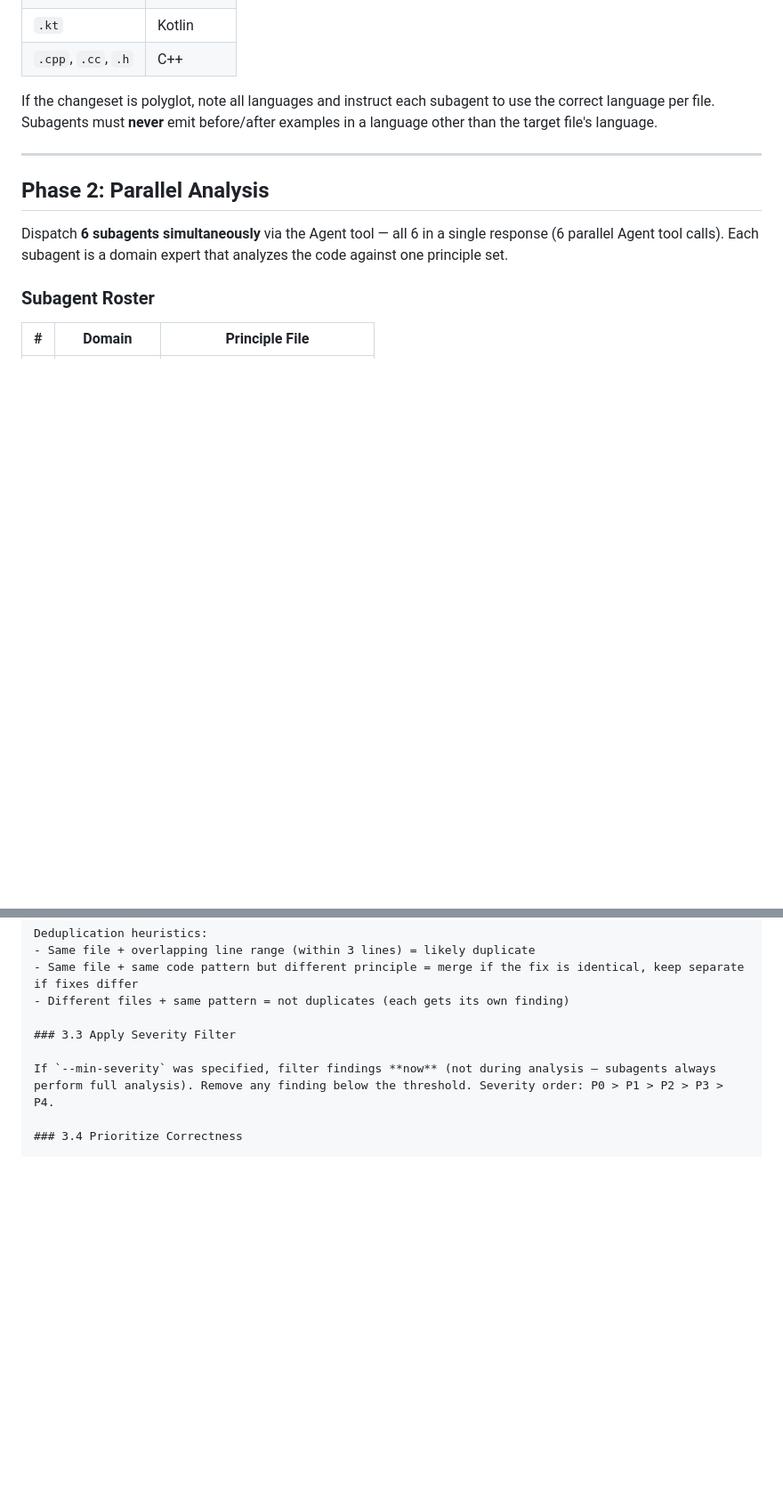
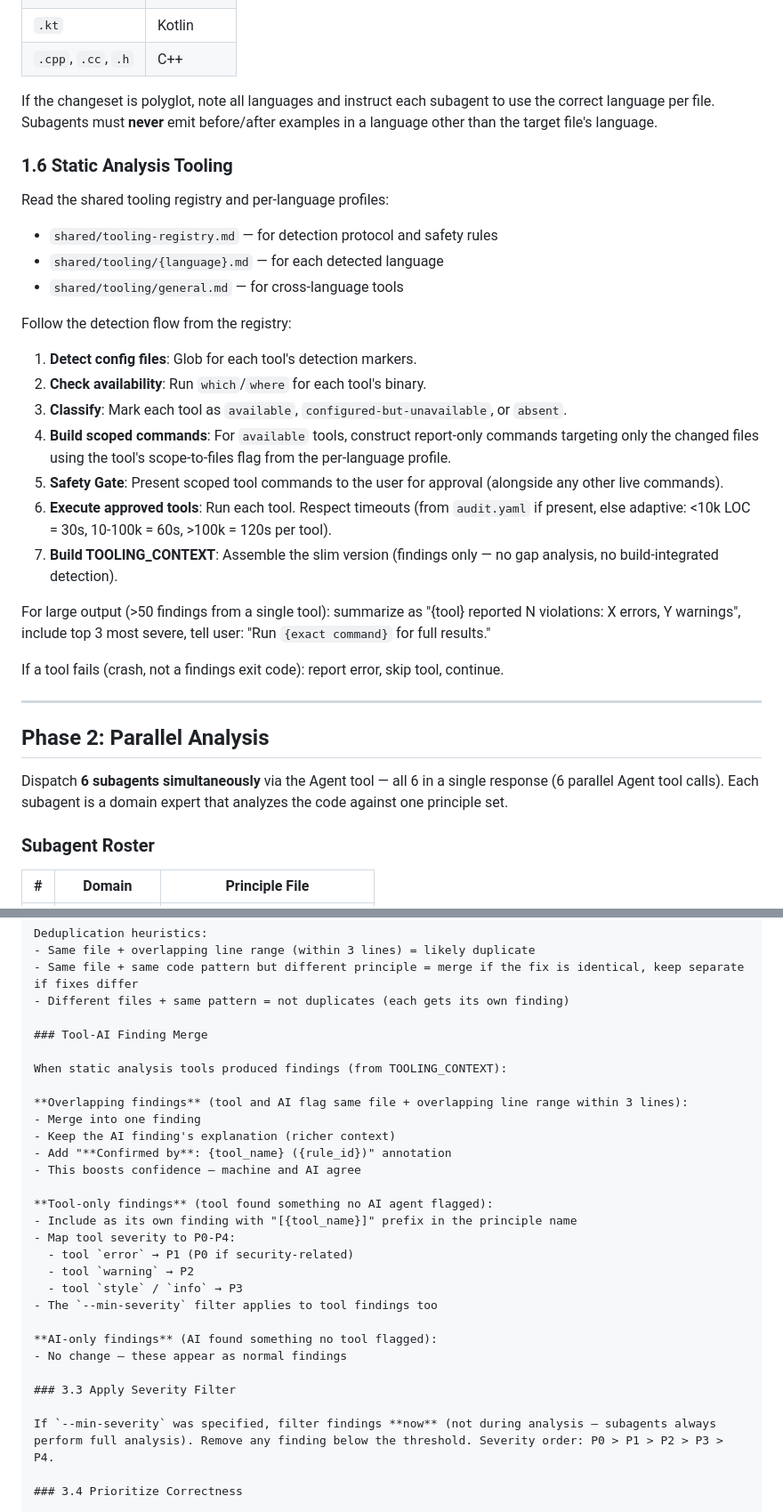
Before and after one commit to joesys/joesys-skills, a Markdown page: skills/code-review/SKILL.md, 2 parts joined by grey strips. Shown at 89% size. Drawn GitHub-style; blank space fills up the shorter version.

Commit message:
feat(code-review): integrate static analysis tooling with tool-AI finding merge
Adds tooling detection and execution to code reviews — tools run scoped
to changed files only, findings merge with AI analysis for higher
confidence reports.

[--- Changes ---]
- New Phase 1 Step 1.6: Static Analysis Tooling (scoped to changeset files)
- TOOLING_CONTEXT added to subagent prompt template (covers all 6 domain agents)
- Phase 3 gains Tool-AI Finding Merge rules:
  - Overlapping findings merge with "Confirmed by: {tool}" annotation
  - Tool-only findings get [{tool}] prefix with severity mapping (error→P1/P0, warning→P2, style→P3)
  - --min-severity filter applies to tool findings too
- Error Handling: 4 new tooling entries (binary not found, crash/timeout, unparseable, all declined)

[--- AI Review ---]
The scoping model is right — running tools against only changed files
keeps code-review fast while still getting concrete verification. The
"Confirmed by" annotation pattern is a nice confidence signal — when both
AI and a static analyzer flag the same line, that's a high-confidence
finding. The severity mapping is reasonable: tool errors as P1 (bumped to
P0 for security) aligns with the existing priority matrix. Good that
--min-severity was explicitly mentioned as applying to tool findings.

```diff
--- a/skills/code-review/SKILL.md
+++ b/skills/code-review/SKILL.md
@@ -95,6 +95,27 @@ Infer the primary language from file extensions:
 
 If the changeset is polyglot, note all languages and instruct each subagent to use the correct language per file. Subagents must **never** emit before/after examples in a language other than the target file's language.
 
+### 1.6 Static Analysis Tooling
+
+Read the shared tooling registry and per-language profiles:
+- `shared/tooling-registry.md` — for detection protocol and safety rules
+- `shared/tooling/{language}.md` — for each detected language
+- `shared/tooling/general.md` — for cross-language tools
+
+Follow the detection flow from the registry:
+
+1. **Detect config files**: Glob for each tool's detection markers.
+2. **Check availability**: Run `which`/`where` for each tool's binary.
+3. **Classify**: Mark each tool as `available`, `configured-but-unavailable`, or `absent`.
+4. **Build scoped commands**: For `available` tools, construct report-only commands targeting only the changed files using the tool's scope-to-files flag from the per-language profile.
+5. **Safety Gate**: Present scoped tool commands to the user for approval (alongside any other live commands).
+6. **Execute approved tools**: Run each tool. Respect timeouts (from `audit.yaml` if present, else adaptive: <10k LOC = 30s, 10-100k = 60s, >100k = 120s per tool).
+7. **Build TOOLING_CONTEXT**: Assemble the slim version (findings only — no gap analysis, no build-integrated detection).
+
+For large output (>50 findings from a single tool): summarize as "{tool} reported N violations: X errors, Y warnings", include top 3 most severe, tell user: "Run `{exact command}` for full results."
+
+If a tool fails (crash, not a findings exit code): report error, skip tool, continue.
+
 ---
 
 ## Phase 2: Parallel Analysis
@@ -194,6 +222,27 @@ Deduplication heuristics:
 - Same file + overlapping line range (within 3 lines) = likely duplicate
 - Same file + same code pattern but different principle = merge if the fix is identical, keep separate if fixes differ
 - Different files + same pattern = not duplicates (each gets its own finding)
+
+### Tool-AI Finding Merge
+
+When static analysis tools produced findings (from TOOLING_CONTEXT):
+
+**Overlapping findings** (tool and AI flag same file + overlapping line range within 3 lines):
+- Merge into one finding
+- Keep the AI finding's explanation (richer context)
+- Add "**Confirmed by**: {tool_name} ({rule_id})" annotation
+- This boosts confidence — machine and AI agree
+
+**Tool-only findings** (tool found something no AI agent flagged):
+- Include as its own finding with "[{tool_name}]" prefix in the principle name
+- Map tool severity to P0-P4:
+  - tool `error` → P1 (P0 if security-related)
+  - tool `warning` → P2
+  - tool `style` / `info` → P3
+- The `--min-severity` filter applies to tool findings too
+
+**AI-only findings** (AI found something no tool flagged):
+- No change — these appear as normal findings
 
 ### 3.3 Apply Severity Filter
 
```
Also changed, not shown: other parts of skills/code-review/SKILL.md (+11 -0 lines).
